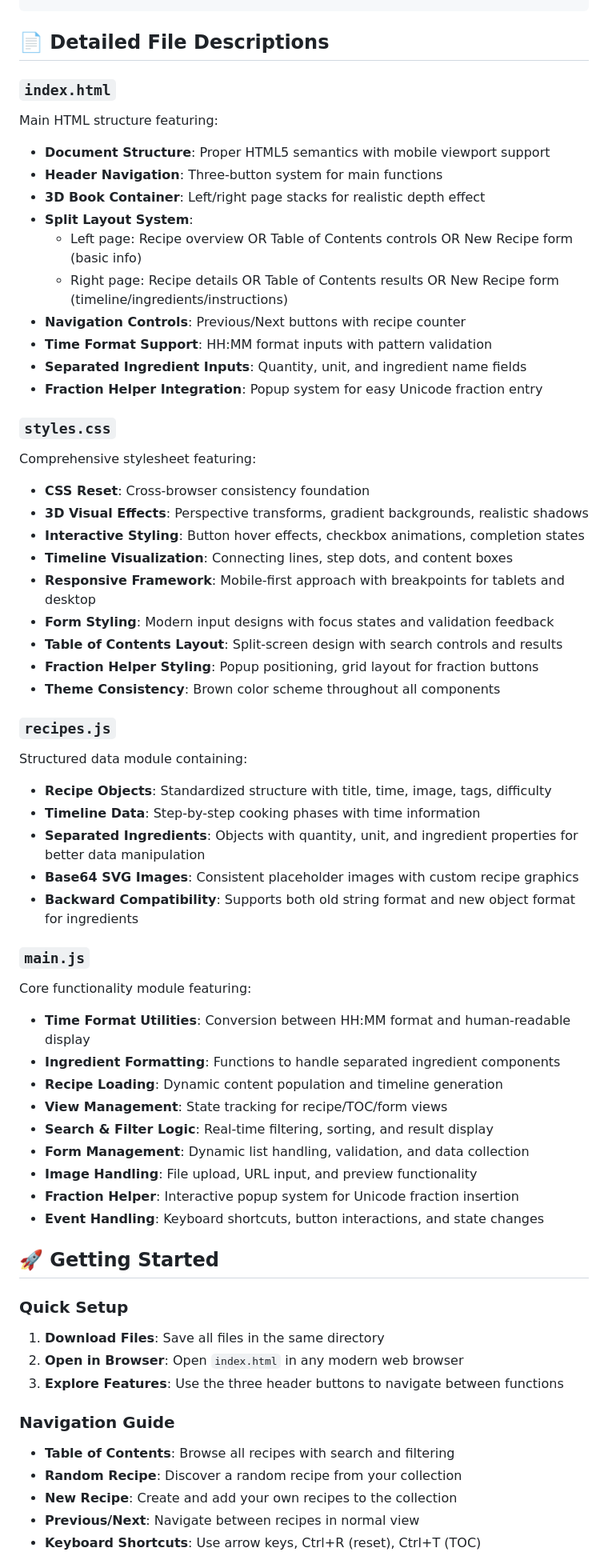
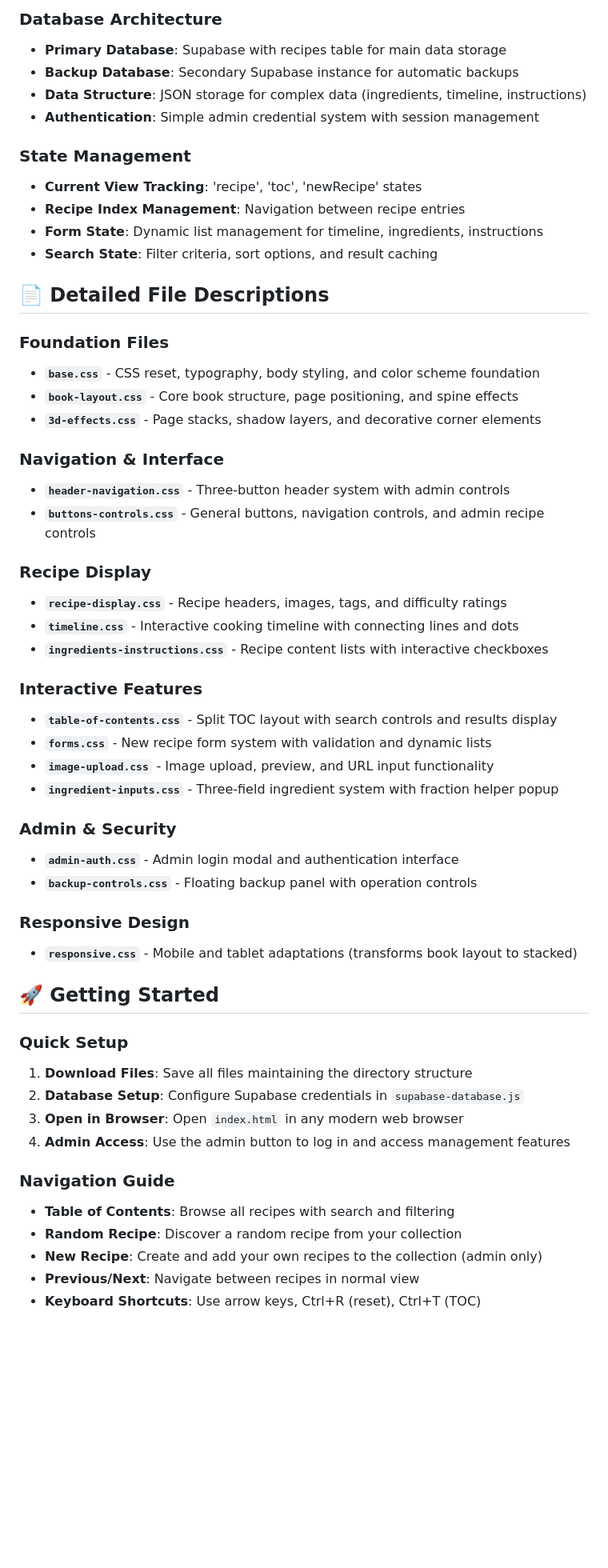
Before and after one commit to m-zaya/book-that-cooks, a Markdown page: README.md, the part around one of its changes. Shown at 80% size. GitHub-like rendering; blank space fills up the shorter version.

```diff
--- a/README.md
+++ b/README.md
@@ -59,62 +123,57 @@ digital-cookbook/
+### Database Architecture
+
+- **Primary Database**: Supabase with recipes table for main data storage
+- **Backup Database**: Secondary Supabase instance for automatic backups
+- **Data Structure**: JSON storage for complex data (ingredients, timeline, instructions)
+- **Authentication**: Simple admin credential system with session management
+
+### State Management
+- **Current View Tracking**: 'recipe', 'toc', 'newRecipe' states
+- **Recipe Index Management**: Navigation between recipe entries
+- **Form State**: Dynamic list management for timeline, ingredients, instructions
+- **Search State**: Filter criteria, sort options, and result caching
 
 ## 📄 Detailed File Descriptions
 
-### `index.html`
-Main HTML structure featuring:
-- **Document Structure**: Proper HTML5 semantics with mobile viewport support
-- **Header Navigation**: Three-button system for main functions
-- **3D Book Container**: Left/right page stacks for realistic depth effect
-- **Split Layout System**:
-  - Left page: Recipe overview OR Table of Contents controls OR New Recipe form (basic info)
-  - Right page: Recipe details OR Table of Contents results OR New Recipe form (timeline/ingredients/instructions)
-- **Navigation Controls**: Previous/Next buttons with recipe counter
-- **Time Format Support**: HH:MM format inputs with pattern validation
-- **Separated Ingredient Inputs**: Quantity, unit, and ingredient name fields
-- **Fraction Helper Integration**: Popup system for easy Unicode fraction entry
+### Foundation Files
+- **`base.css`** - CSS reset, typography, body styling, and color scheme foundation
+- **`book-layout.css`** - Core book structure, page positioning, and spine effects
+- **`3d-effects.css`** - Page stacks, shadow layers, and decorative corner elements
 
-### `styles.css`
-Comprehensive stylesheet featuring:
-- **CSS Reset**: Cross-browser consistency foundation
-- **3D Visual Effects**: Perspective transforms, gradient backgrounds, realistic shadows
-- **Interactive Styling**: Button hover effects, checkbox animations, completion states
-- **Timeline Visualization**: Connecting lines, step dots, and content boxes
-- **Responsive Framework**: Mobile-first approach with breakpoints for tablets and desktop
-- **Form Styling**: Modern input designs with focus states and validation feedback
-- **Table of Contents Layout**: Split-screen design with search controls and results
-- **Fraction Helper Styling**: Popup positioning, grid layout for fraction buttons
-- **Theme Consistency**: Brown color scheme throughout all components
+### Navigation & Interface
+- **`header-navigation.css`** - Three-button header system with admin controls
+- **`buttons-controls.css`** - General buttons, navigation controls, and admin recipe controls
 
-### `recipes.js`
-Structured data module containing:
-- **Recipe Objects**: Standardized structure with title, time, image, tags, difficulty
-- **Timeline Data**: Step-by-step cooking phases with time information
-- **Separated Ingredients**: Objects with quantity, unit, and ingredient properties for better data manipulation
-- **Base64 SVG Images**: Consistent placeholder images with custom recipe graphics
-- **Backward Compatibility**: Supports both old string format and new object format for ingredients
+### Recipe Display
+- **`recipe-display.css`** - Recipe headers, images, tags, and difficulty ratings
+- **`timeline.css`** - Interactive cooking timeline with connecting lines and dots
+- **`ingredients-instructions.css`** - Recipe content lists with interactive checkboxes
 
-### `main.js`
-Core functionality module featuring:
-- **Time Format Utilities**: Conversion between HH:MM format and human-readable display
-- **Ingredient Formatting**: Functions to handle separated ingredient components
-- **Recipe Loading**: Dynamic content population and timeline generation
-- **View Management**: State tracking for recipe/TOC/form views
-- **Search & Filter Logic**: Real-time filtering, sorting, and result display
-- **Form Management**: Dynamic list handling, validation, and data collection
-- **Image Handling**: File upload, URL input, and preview functionality
-- **Fraction Helper**: Interactive popup system for Unicode fraction insertion
-- **Event Handling**: Keyboard shortcuts, button interactions, and state changes
+### Interactive Features
+- **`table-of-contents.css`** - Split TOC layout with search controls and results display
+- **`forms.css`** - New recipe form system with validation and dynamic lists
+- **`image-upload.css`** - Image upload, preview, and URL input functionality
+- **`ingredient-inputs.css`** - Three-field ingredient system with fraction helper popup
+
+### Admin & Security
+- **`admin-auth.css`** - Admin login modal and authentication interface
+- **`backup-controls.css`** - Floating backup panel with operation controls
+
+### Responsive Design
+- **`responsive.css`** - Mobile and tablet adaptations (transforms book layout to stacked)
 
 ## 🚀 Getting Started
 
 ### Quick Setup
-1. **Download Files**: Save all files in the same directory
-2. **Open in Browser**: Open `index.html` in any modern web browser
-3. **Explore Features**: Use the three header buttons to navigate between functions
+1. **Download Files**: Save all files maintaining the directory structure
+2. **Database Setup**: Configure Supabase credentials in `supabase-database.js`
+3. **Open in Browser**: Open `index.html` in any modern web browser
+4. **Admin Access**: Use the admin button to log in and access management features
 
 ### Navigation Guide
 - **Table of Contents**: Browse all recipes with search and filtering
 - **Random Recipe**: Discover a random recipe from your collection
-- **New Recipe**: Create and add your own recipes to the collection
+- **New Recipe**: Create and add your own recipes to the collection (admin only)
 - **Previous/Next**: Navigate between recipes in normal view
 - **Keyboard Shortcuts**: Use arrow keys, Ctrl+R (reset), Ctrl+T (TOC)
 
```
Also changed, not shown: other parts of README.md (+201 -109 lines).
